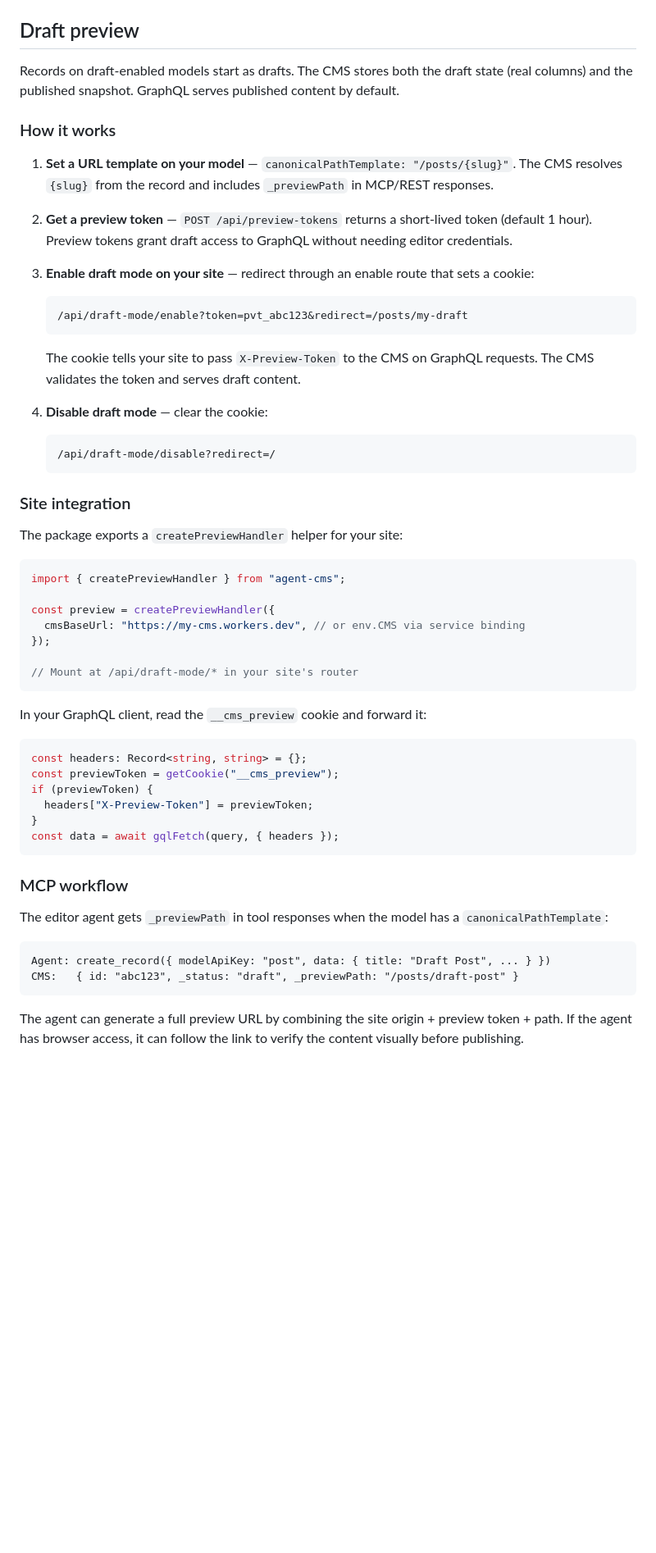
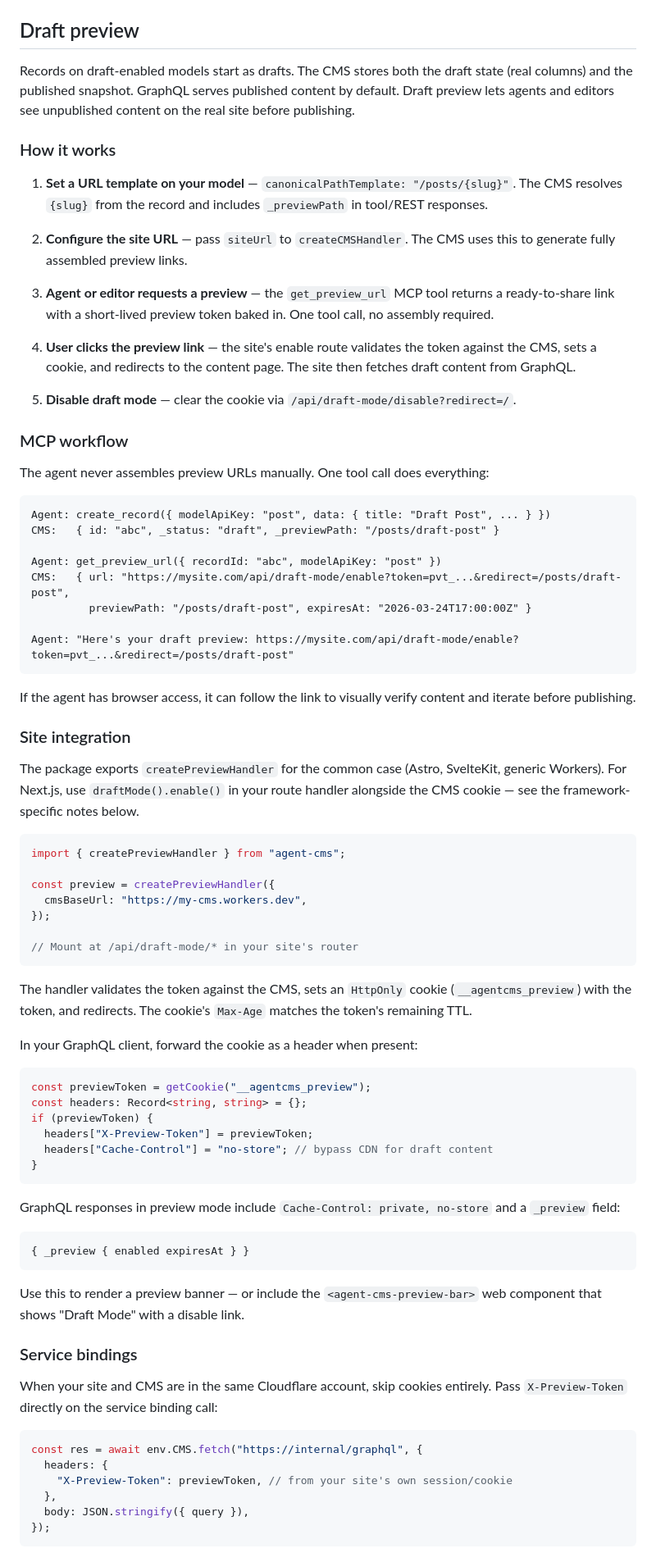
Before and after one commit to jokull/agent-cms, a Markdown page: README.md, the part around one of its changes. Shown at 82% size. GitHub-like rendering; blank space fills up the shorter version.

Commit message:
Iterate draft preview docs with stakeholder feedback
Fused feedback from three reviewers (frontend DX, MCP agent workflow,
security/infra):

- get_preview_url MCP tool returns fully assembled URL (no assembly)
- siteUrl binding for preview URL generation
- 24hr default token expiry (async editorial workflows)
- SHA-256 hashed tokens in D1
- __agentcms_preview cookie (namespaced)
- Cache-Control: private, no-store on preview responses
- _preview { enabled, expiresAt } GraphQL field
- Service bindings as first-class path
- Framework-specific notes (Next.js draftMode, Astro/SvelteKit generic)
- Preview bar web component mention

Co-Authored-By: Claude Opus 4.6 (1M context) <noreply@anthropic.com>

````diff
--- a/README.md
+++ b/README.md
@@ -109,57 +109,82 @@ FTS5 keyword search with BM25 ranking and snippets, scoped to all models or a si
 
 ## Draft preview
 
-Records on draft-enabled models start as drafts. The CMS stores both the draft state (real columns) and the published snapshot. GraphQL serves published content by default.
+Records on draft-enabled models start as drafts. The CMS stores both the draft state (real columns) and the published snapshot. GraphQL serves published content by default. Draft preview lets agents and editors see unpublished content on the real site before publishing.
 
 ### How it works
 
-1. **Set a URL template on your model** — `canonicalPathTemplate: "/posts/{slug}"`. The CMS resolves `{slug}` from the record and includes `_previewPath` in MCP/REST responses.
+1. **Set a URL template on your model** — `canonicalPathTemplate: "/posts/{slug}"`. The CMS resolves `{slug}` from the record and includes `_previewPath` in tool/REST responses.
 
-2. **Get a preview token** — `POST /api/preview-tokens` returns a short-lived token (default 1 hour). Preview tokens grant draft access to GraphQL without needing editor credentials.
+2. **Configure the site URL** — pass `siteUrl` to `createCMSHandler`. The CMS uses this to generate fully assembled preview links.
 
-3. **Enable draft mode on your site** — redirect through an enable route that sets a cookie:
-   ```
-   /api/draft-mode/enable?token=pvt_abc123&redirect=/posts/my-draft
-   ```
-   The cookie tells your site to pass `X-Preview-Token` to the CMS on GraphQL requests. The CMS validates the token and serves draft content.
+3. **Agent or editor requests a preview** — the `get_preview_url` MCP tool returns a ready-to-share link with a short-lived preview token baked in. One tool call, no assembly required.
 
-4. **Disable draft mode** — clear the cookie:
-   ```
-   /api/draft-mode/disable?redirect=/
-   ```
+4. **User clicks the preview link** — the site's enable route validates the token against the CMS, sets a cookie, and redirects to the content page. The site then fetches draft content from GraphQL.
+
+5. **Disable draft mode** — clear the cookie via `/api/draft-mode/disable?redirect=/`.
+
+### MCP workflow
+
+The agent never assembles preview URLs manually. One tool call does everything:
+
+```
+Agent: create_record({ modelApiKey: "post", data: { title: "Draft Post", ... } })
+CMS:   { id: "abc", _status: "draft", _previewPath: "/posts/draft-post" }
+
+Agent: get_preview_url({ recordId: "abc", modelApiKey: "post" })
+CMS:   { url: "https://mysite.com/api/draft-mode/enable?token=pvt_...&redirect=/posts/draft-post",
+         previewPath: "/posts/draft-post", expiresAt: "2026-03-24T17:00:00Z" }
+
+Agent: "Here's your draft preview: https://mysite.com/api/draft-mode/enable?token=pvt_...&redirect=/posts/draft-post"
+```
+
+If the agent has browser access, it can follow the link to visually verify content and iterate before publishing.
 
 ### Site integration
 
-The package exports a `createPreviewHandler` helper for your site:
+The package exports `createPreviewHandler` for the common case (Astro, SvelteKit, generic Workers). For Next.js, use `draftMode().enable()` in your route handler alongside the CMS cookie — see the framework-specific notes below.
 
 ```ts
 import { createPreviewHandler } from "agent-cms";
 
 const preview = createPreviewHandler({
-  cmsBaseUrl: "https://my-cms.workers.dev", // or env.CMS via service binding
+  cmsBaseUrl: "https://my-cms.workers.dev",
 });
 
 // Mount at /api/draft-mode/* in your site's router
 ```
 
-In your GraphQL client, read the `__cms_preview` cookie and forward it:
+The handler validates the token against the CMS, sets an `HttpOnly` cookie (`__agentcms_preview`) with the token, and redirects. The cookie's `Max-Age` matches the token's remaining TTL.
+
+In your GraphQL client, forward the cookie as a header when present:
 
 ```ts
+const previewToken = getCookie("__agentcms_preview");
 const headers: Record<string, string> = {};
-const previewToken = getCookie("__cms_preview");
 if (previewToken) {
   headers["X-Preview-Token"] = previewToken;
+  headers["Cache-Control"] = "no-store"; // bypass CDN for draft content
 }
-const data = await gqlFetch(query, { headers });
 ```
 
-### MCP workflow
+GraphQL responses in preview mode include `Cache-Control: private, no-store` and a `_preview` field:
 
-The editor agent gets `_previewPath` in tool responses when the model has a `canonicalPathTemplate`:
-
-```
-Agent: create_record({ modelApiKey: "post", data: { title: "Draft Post", ... } })
-CMS:   { id: "abc123", _status: "draft", _previewPath: "/posts/draft-post" }
+```graphql
+{ _preview { enabled expiresAt } }
 ```
 
-The agent can generate a full preview URL by combining the site origin + preview token + path. If the agent has browser access, it can follow the link to verify the content visually before publishing.
+Use this to render a preview banner — or include the `<agent-cms-preview-bar>` web component that shows "Draft Mode" with a disable link.
+
+### Service bindings
+
+When your site and CMS are in the same Cloudflare account, skip cookies entirely. Pass `X-Preview-Token` directly on the service binding call:
+
+```ts
+const res = await env.CMS.fetch("https://internal/graphql", {
+  headers: {
+    "X-Preview-Token": previewToken, // from your site's own session/cookie
+  },
+  body: JSON.stringify({ query }),
+});
+```
+
````
Also changed, not shown: other parts of README.md (+17 -1 lines).
